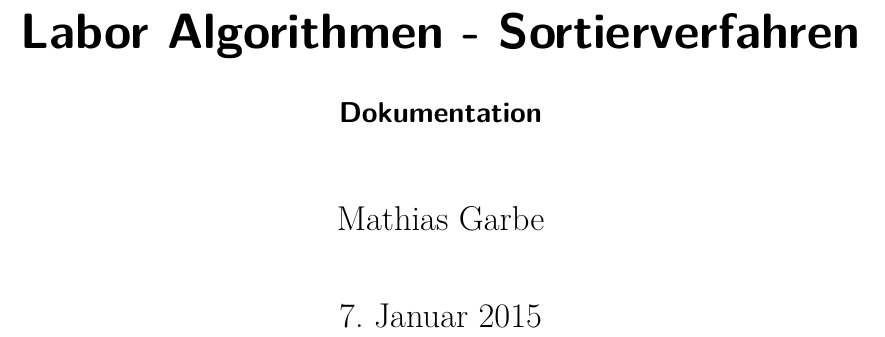
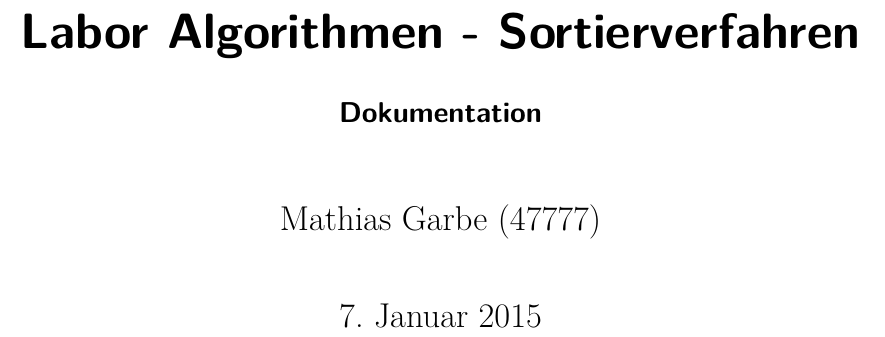
Before and after one commit to psde/Algorithm-Exercise, a LaTeX document (doc/de/src/doc_de.tex): part of page 1 of 11, cut so that both start at the same text. Compiled offline with pdfLaTeX.

Commit message:
[Documentation] Adds student id

```diff
--- a/doc/de/src/doc_de.tex
+++ b/doc/de/src/doc_de.tex
@@ -10,7 +10,7 @@
 
 \title{Labor Algorithmen - Sortierverfahren}
 \subtitle{Dokumentation}
-\author{Mathias Garbe}
+\author{Mathias Garbe (47777)}
 
 \begin{document}
 
```
